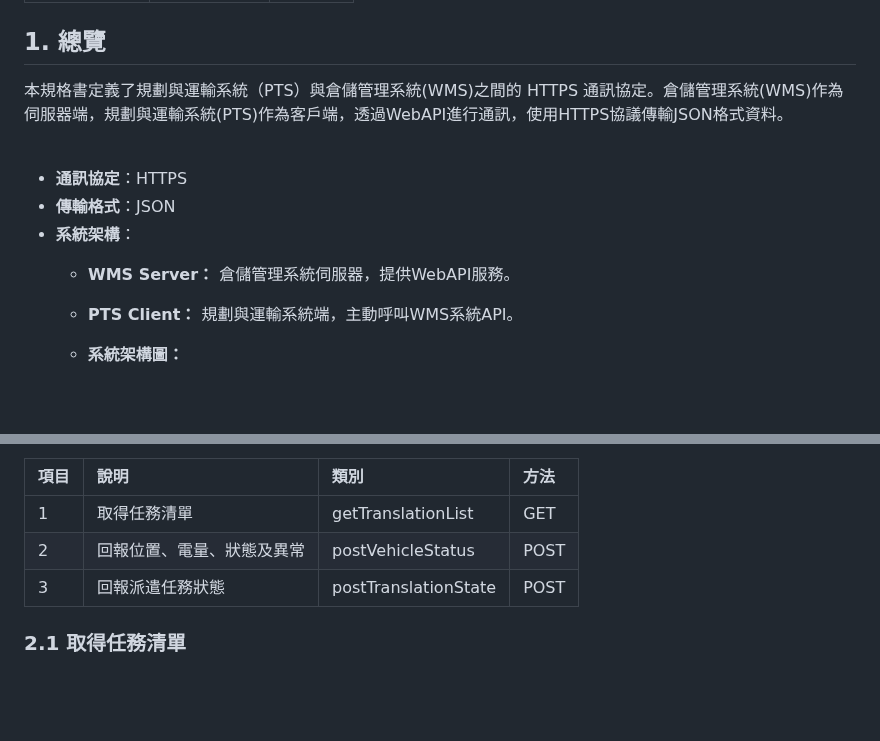
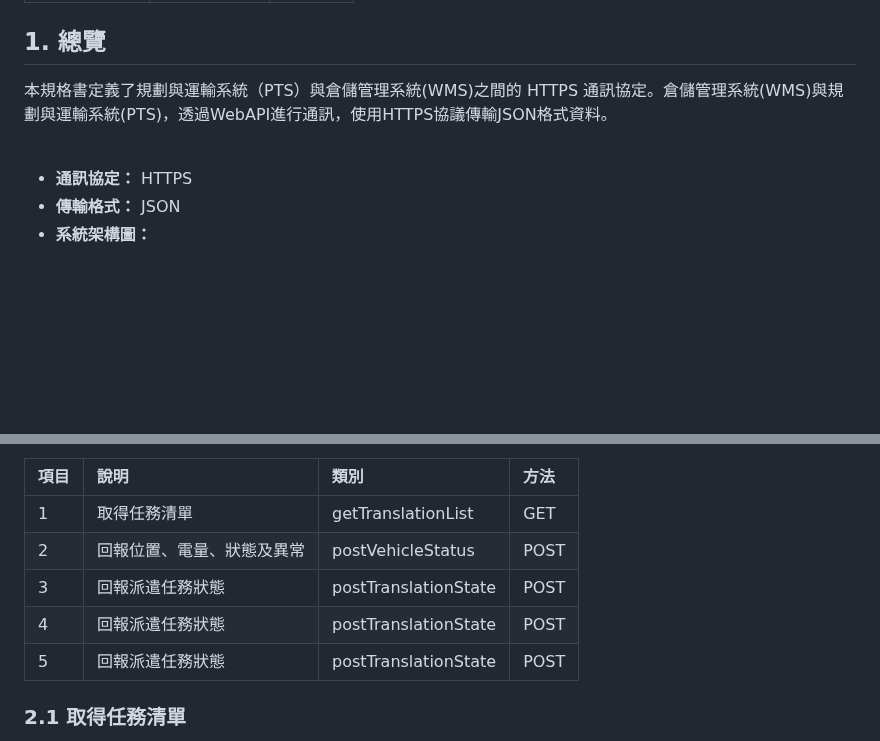
Before and after one commit to athena-tircgo/amr-wms-lsj, a Markdown page: README.md, 2 parts joined by grey strips. Drawn GitHub-style; blank space fills up the shorter version.

```diff
--- a/README.md
+++ b/README.md
@@ -8,17 +8,13 @@
 
 ## 1. 總覽
 
-本規格書定義了規劃與運輸系統（PTS）與倉儲管理系統(WMS)之間的 HTTPS 通訊協定。倉儲管理系統(WMS)作為伺服器端，規劃與運輸系統(PTS)作為客戶端，透過WebAPI進行通訊，使用HTTPS協議傳輸JSON格式資料。
+本規格書定義了規劃與運輸系統（PTS）與倉儲管理系統(WMS)之間的 HTTPS 通訊協定。倉儲管理系統(WMS)與規劃與運輸系統(PTS)，透過WebAPI進行通訊，使用HTTPS協議傳輸JSON格式資料。
 <br>
 <br>
 
-- **通訊協定**：HTTPS
-- **傳輸格式**：JSON
-- **系統架構**：
-  - **WMS Server：** 倉儲管理系統伺服器，提供WebAPI服務。
-  - **PTS Client：** 規劃與運輸系統端，主動呼叫WMS系統API。
-
-  - **系統架構圖：**
+- **通訊協定：** HTTPS
+- **傳輸格式：** JSON
+- **系統架構圖：**
 
 <br>
 <br>
@@ -62,6 +58,8 @@ https://[WMS系統IP]:[端口]/api/
 | 1| 取得任務清單 | getTranslationList | GET |
 | 2| 回報位置、電量、狀態及異常 | postVehicleStatus | POST |
 | 3| 回報派遣任務狀態 |postTranslationState | POST |
+| 4| 回報派遣任務狀態 |postTranslationState | POST |
+| 5| 回報派遣任務狀態 |postTranslationState | POST |
 
 
 ### 2.1 取得任務清單
```
